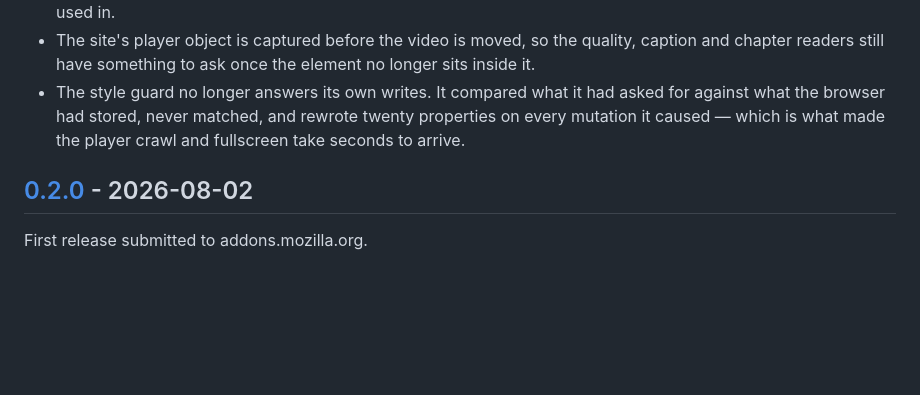
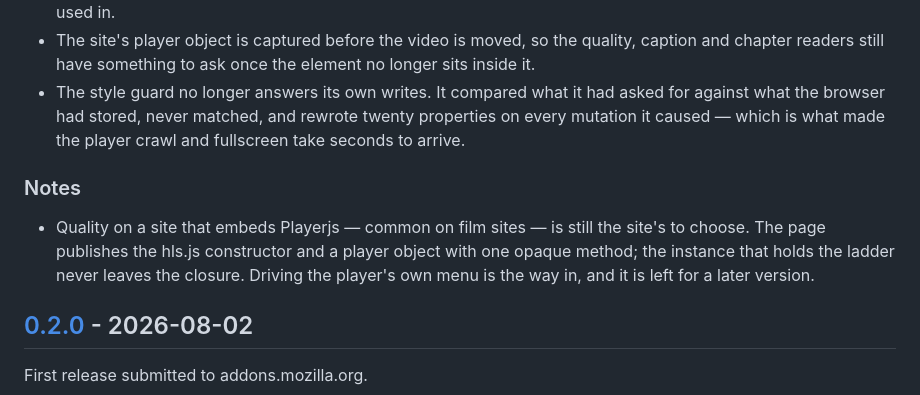
Before and after one commit to kvachikk/nocturne-player, a Markdown page: CHANGELOG.md, the part around the change. GitHub-like rendering; blank space fills up the shorter version.

```diff
--- a/CHANGELOG.md
+++ b/CHANGELOG.md
@@ -113,6 +113,14 @@ Everything in this release comes from watching real films on a real phone with
   twenty properties on every mutation it caused — which is what made the player
   crawl and fullscreen take seconds to arrive.
 
+### Notes
+
+- Quality on a site that embeds Playerjs — common on film sites — is still the
+  site's to choose. The page publishes the hls.js constructor and a player
+  object with one opaque method; the instance that holds the ladder never
+  leaves the closure. Driving the player's own menu is the way in, and it is
+  left for a later version.
+
 ## [0.2.0][] - 2026-08-02
 
 First release submitted to addons.mozilla.org.
```
Also changed, not shown: AMO-LISTING.md (+5 -3 lines), README.md (+9 -4 lines).
